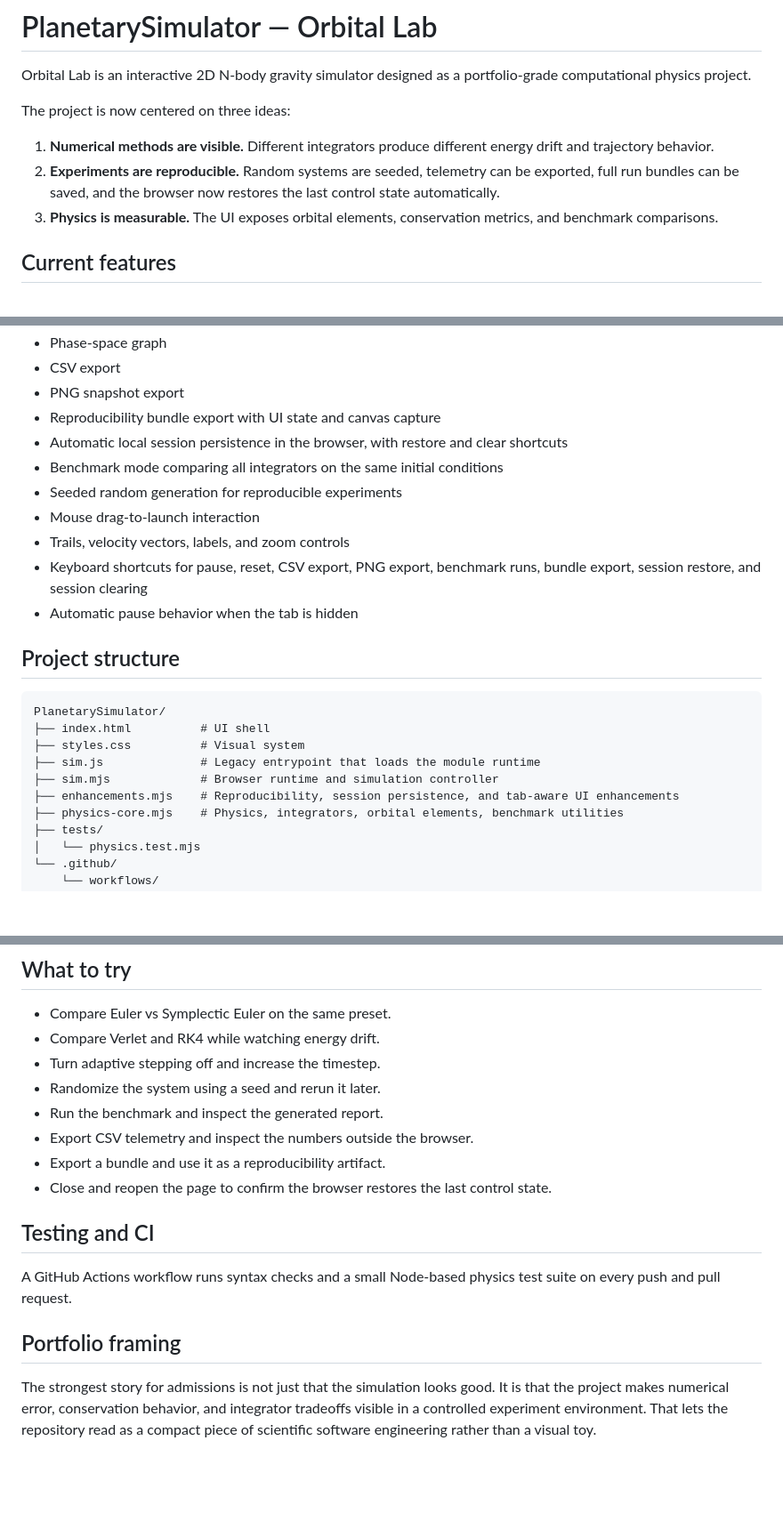
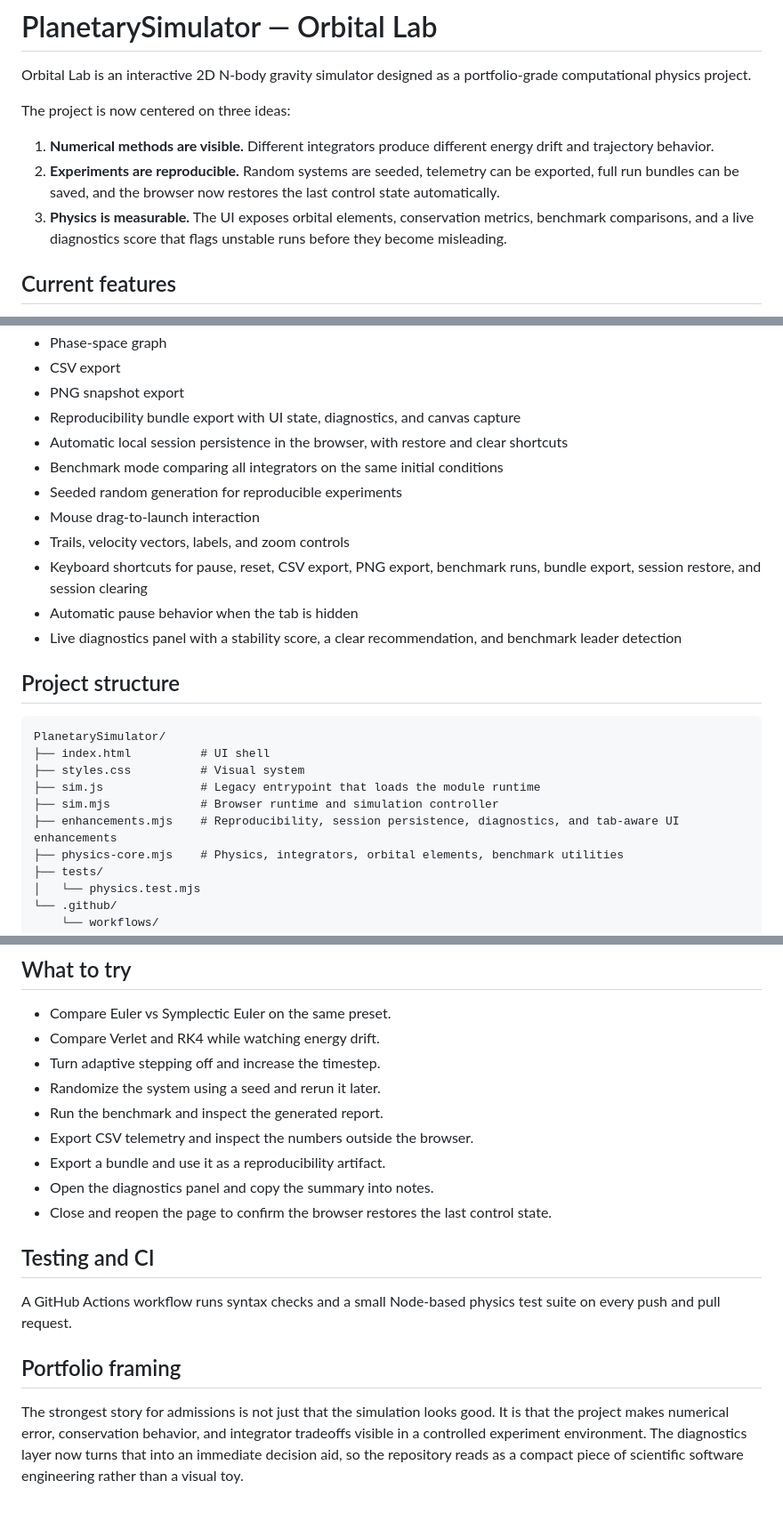
Before and after one commit to insightlabs38-pixel/PlanetarySimulator, a Markdown page: README.md, 3 parts joined by grey strips. Shown at 89% size. GitHub-like rendering; blank space fills up the shorter version.

Commit message:
Document diagnostics and richer export bundle

```diff
--- a/README.md
+++ b/README.md
@@ -6,7 +6,7 @@ The project is now centered on three ideas:
 
 1. **Numerical methods are visible.** Different integrators produce different energy drift and trajectory behavior.
 2. **Experiments are reproducible.** Random systems are seeded, telemetry can be exported, full run bundles can be saved, and the browser now restores the last control state automatically.
-3. **Physics is measurable.** The UI exposes orbital elements, conservation metrics, and benchmark comparisons.
+3. **Physics is measurable.** The UI exposes orbital elements, conservation metrics, benchmark comparisons, and a live diagnostics score that flags unstable runs before they become misleading.
 
 ## Current features
 
@@ -49,7 +49,7 @@ The project is now centered on three ideas:
 - Phase-space graph
 - CSV export
 - PNG snapshot export
-- Reproducibility bundle export with UI state and canvas capture
+- Reproducibility bundle export with UI state, diagnostics, and canvas capture
 - Automatic local session persistence in the browser, with restore and clear shortcuts
 - Benchmark mode comparing all integrators on the same initial conditions
 - Seeded random generation for reproducible experiments
@@ -57,6 +57,7 @@ The project is now centered on three ideas:
 - Trails, velocity vectors, labels, and zoom controls
 - Keyboard shortcuts for pause, reset, CSV export, PNG export, benchmark runs, bundle export, session restore, and session clearing
 - Automatic pause behavior when the tab is hidden
+- Live diagnostics panel with a stability score, a clear recommendation, and benchmark leader detection
 
 ## Project structure
 
@@ -66,7 +67,7 @@ PlanetarySimulator/
 ├── styles.css          # Visual system
 ├── sim.js              # Legacy entrypoint that loads the module runtime
 ├── sim.mjs             # Browser runtime and simulation controller
-├── enhancements.mjs    # Reproducibility, session persistence, and tab-aware UI enhancements
+├── enhancements.mjs    # Reproducibility, session persistence, diagnostics, and tab-aware UI enhancements
 ├── physics-core.mjs    # Physics, integrators, orbital elements, benchmark utilities
 ├── tests/
 │   └── physics.test.mjs
@@ -109,6 +110,7 @@ python3 -m http.server
 - Run the benchmark and inspect the generated report.
 - Export CSV telemetry and inspect the numbers outside the browser.
 - Export a bundle and use it as a reproducibility artifact.
+- Open the diagnostics panel and copy the summary into notes.
 - Close and reopen the page to confirm the browser restores the last control state.
 
 ## Testing and CI
@@ -117,4 +119,4 @@ A GitHub Actions workflow runs syntax checks and a small Node-based physics test
 
 ## Portfolio framing
 
-The strongest story for admissions is not just that the simulation looks good. It is that the project makes numerical error, conservation behavior, and integrator tradeoffs visible in a controlled experiment environment. That lets the repository read as a compact piece of scientific software engineering rather than a visual toy.
+The strongest story for admissions is not just that the simulation looks good. It is that the project makes numerical error, conservation behavior, and integrator tradeoffs visible in a controlled experiment environment. The diagnostics layer now turns that into an immediate decision aid, so the repository reads as a compact piece of scientific software engineering rather than a visual toy.
```
